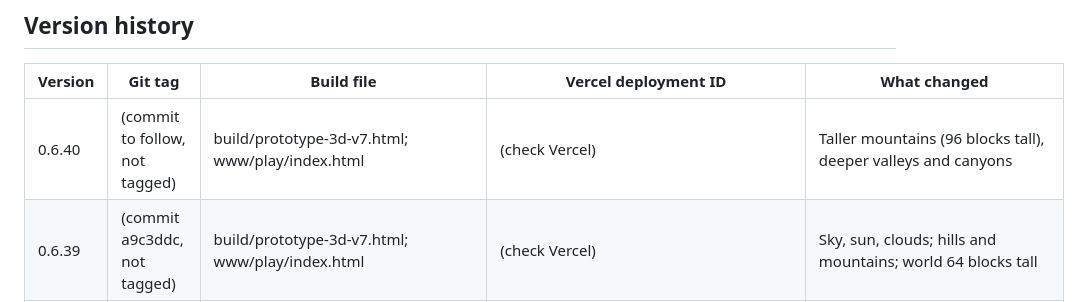
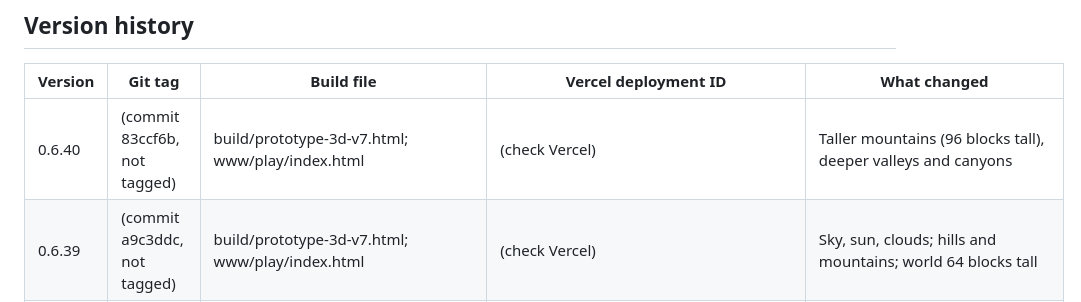
Before and after one commit to carecentrale/free-game-vitale, a Markdown page: docs/VERSIONS.md, the part around the change. GitHub-like rendering.

Commit message:
Record 0.6.40 commit in VERSIONS
Co-Authored-By: Claude Haiku 5.5 <noreply@anthropic.com>
Claude-Session: https://claude.ai/code/session_016Z7cBefmqU2GpJ9cn89PkL

```diff
--- a/docs/VERSIONS.md
+++ b/docs/VERSIONS.md
@@ -10,7 +10,7 @@ Every version that goes online has three records. Keep all three in step.
 
 | Version | Git tag | Build file | Vercel deployment ID | What changed |
 |---|---|---|---|---|
-| 0.6.40 | (commit to follow, not tagged) | build/prototype-3d-v7.html; www/play/index.html | (check Vercel) | Taller mountains (96 blocks tall), deeper valleys and canyons |
+| 0.6.40 | (commit 83ccf6b, not tagged) | build/prototype-3d-v7.html; www/play/index.html | (check Vercel) | Taller mountains (96 blocks tall), deeper valleys and canyons |
 | 0.6.39 | (commit a9c3ddc, not tagged) | build/prototype-3d-v7.html; www/play/index.html | (check Vercel) | Sky, sun, clouds; hills and mountains; world 64 blocks tall |
 | 0.6.38 | (commit 5faf915, not tagged) | build/prototype-3d-v7.html; www/play/index.html | (check Vercel) | Enemies start near the loaded player; browser tests added |
 | 0.6.37 | (commit b734936, not tagged) | build/prototype-3d-v7.html; www/play/index.html | (check Vercel) | Fix blank screen: restored settings and bag lost in 0.6.34 |
```
